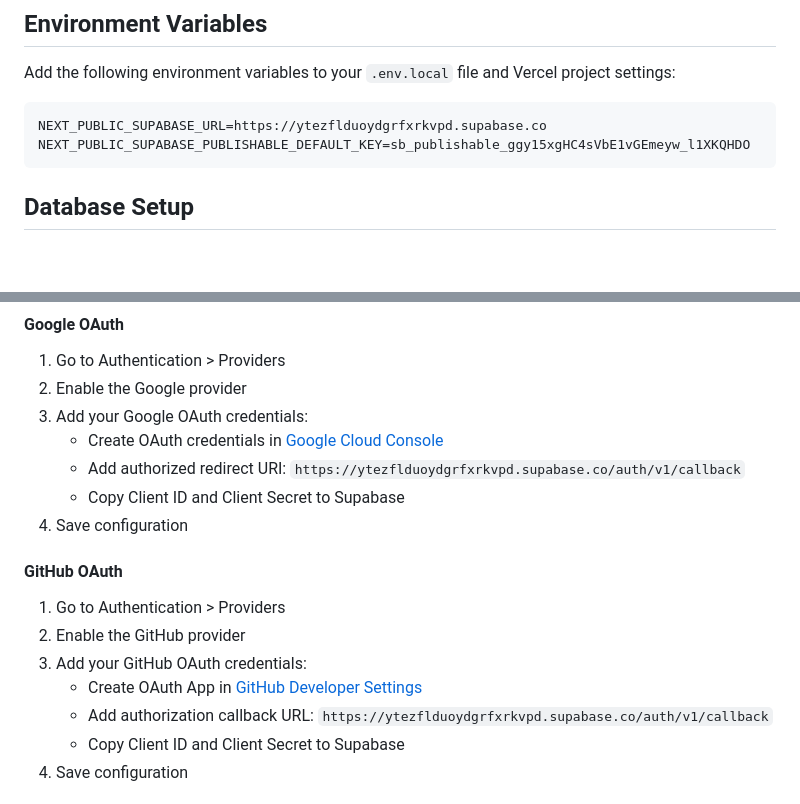
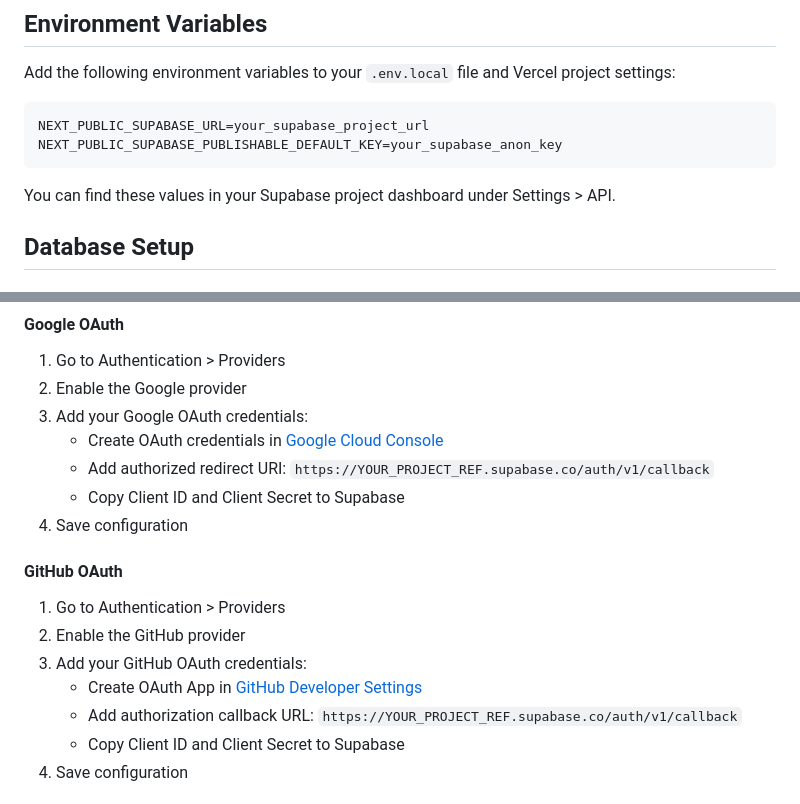
Before and after one commit to michaltakac/explorable-research, a Markdown page: supabase/README.md, 2 parts joined by grey strips. Drawn GitHub-style; blank space fills up the shorter version.

Commit message:
docs: Remove actual credentials from README, use placeholders instead

````diff
--- a/supabase/README.md
+++ b/supabase/README.md
@@ -12,9 +12,11 @@ This document outlines how to set up Supabase for the Explorable Research applic
 Add the following environment variables to your `.env.local` file and Vercel project settings:
 
 ```bash
-NEXT_PUBLIC_SUPABASE_URL=https://ytezflduoydgrfxrkvpd.supabase.co
-NEXT_PUBLIC_SUPABASE_PUBLISHABLE_DEFAULT_KEY=sb_publishable_ggy15xgHC4sVbE1vGEmeyw_l1XKQHDO
+NEXT_PUBLIC_SUPABASE_URL=your_supabase_project_url
+NEXT_PUBLIC_SUPABASE_PUBLISHABLE_DEFAULT_KEY=your_supabase_anon_key
 ```
+
+You can find these values in your Supabase project dashboard under Settings > API.
 
 ## Database Setup
 
@@ -48,7 +50,7 @@ This will create:
 2. Enable the Google provider
 3. Add your Google OAuth credentials:
    - Create OAuth credentials in [Google Cloud Console](https://console.cloud.google.com)
-   - Add authorized redirect URI: `https://ytezflduoydgrfxrkvpd.supabase.co/auth/v1/callback`
+   - Add authorized redirect URI: `https://YOUR_PROJECT_REF.supabase.co/auth/v1/callback`
    - Copy Client ID and Client Secret to Supabase
 4. Save configuration
 
@@ -58,7 +60,7 @@ This will create:
 2. Enable the GitHub provider
 3. Add your GitHub OAuth credentials:
    - Create OAuth App in [GitHub Developer Settings](https://github.com/settings/developers)
-   - Add authorization callback URL: `https://ytezflduoydgrfxrkvpd.supabase.co/auth/v1/callback`
+   - Add authorization callback URL: `https://YOUR_PROJECT_REF.supabase.co/auth/v1/callback`
    - Copy Client ID and Client Secret to Supabase
 4. Save configuration
 
````
